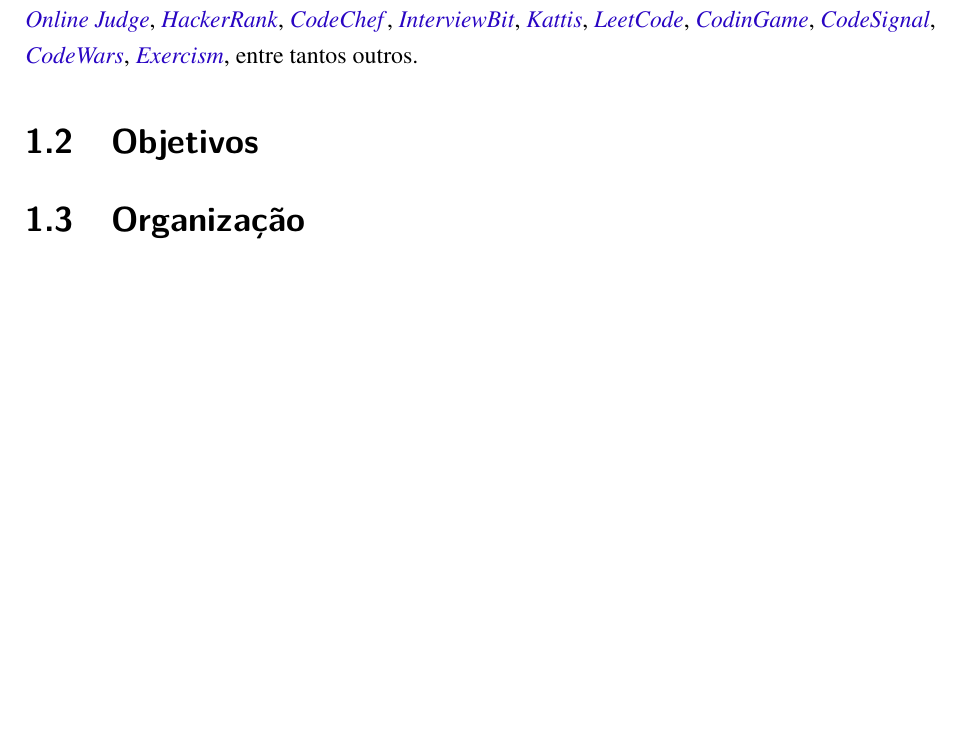
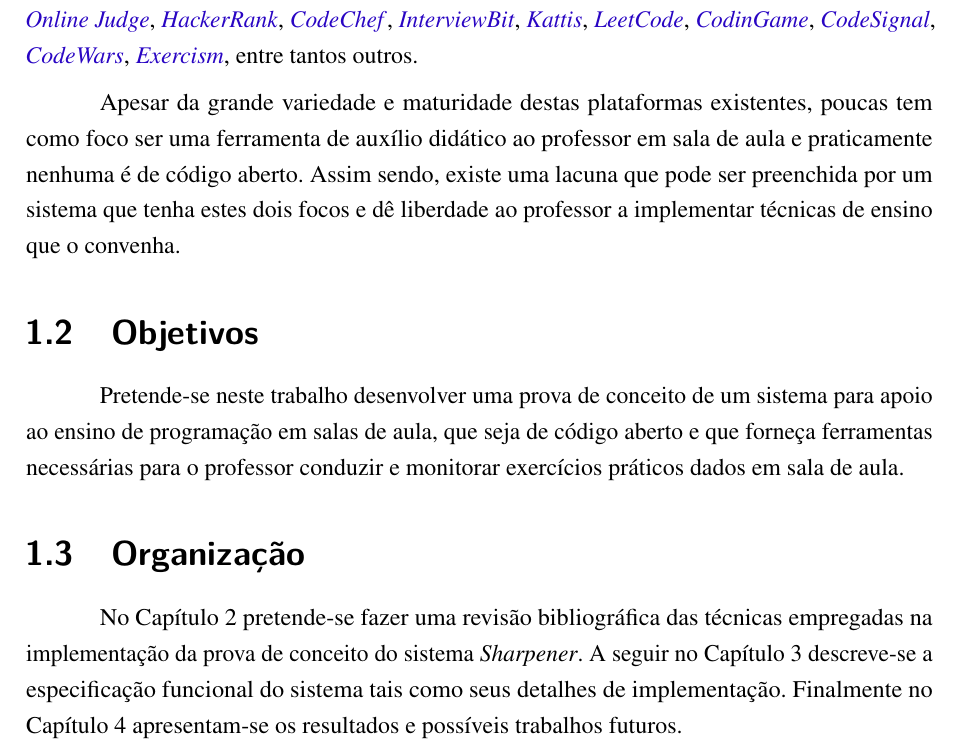
Before and after one commit to abbudao/tcc, a LaTeX thesis (thesis.tex, which reads tex/capitulos/introducao.tex): part of page 12 of 16, cut so that both start at the same text, the shorter picture padded with empty space. The pictures show the PDF file thesis.pdf that the author committed with the source.

Commit message:
Rough draft of introductory chapter

```diff
--- a/tex/capitulos/introducao.tex
+++ b/tex/capitulos/introducao.tex
@@ -73,13 +73,24 @@
 	\hyperref[link:exercism]{\emph{Exercism}},
 	entre tantos outros.
 
+Apesar da grande variedade e maturidade destas plataformas existentes, poucas
+tem como foco ser uma ferramenta de auxílio didático ao professor em sala de aula e
+praticamente nenhuma é de código aberto. Assim sendo, existe uma lacuna que pode
+ser preenchida por um sistema que tenha estes dois focos e dê liberdade ao professor
+a implementar técnicas de ensino que o convenha.
 
 
 \section{Objetivos}
+Pretende-se neste trabalho desenvolver uma prova de conceito de um sistema para apoio
+ao ensino de programação em salas de aula, que seja de código aberto e que forneça
+ferramentas necessárias para o professor conduzir e monitorar exercícios práticos dados
+em sala de aula.
 
 \section{Organização}
-
-
+No Capítulo 2 pretende-se fazer uma revisão bibliográfica das técnicas empregadas na implementação
+da prova de conceito do sistema \emph{Sharpener}. A seguir no Capítulo 3 descreve-se a especificação
+funcional do sistema tais como seus detalhes de implementação. Finalmente no Capítulo 4 apresentam-se
+os resultados e possíveis trabalhos futuros.
 %\aspas
 %\sigla
 % Comando simples para exibir comandos Latex no texto
```
Also changed, not shown: thesis.pdf.
